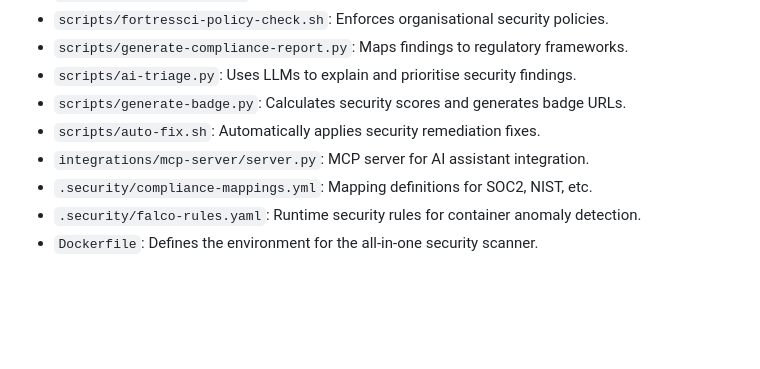
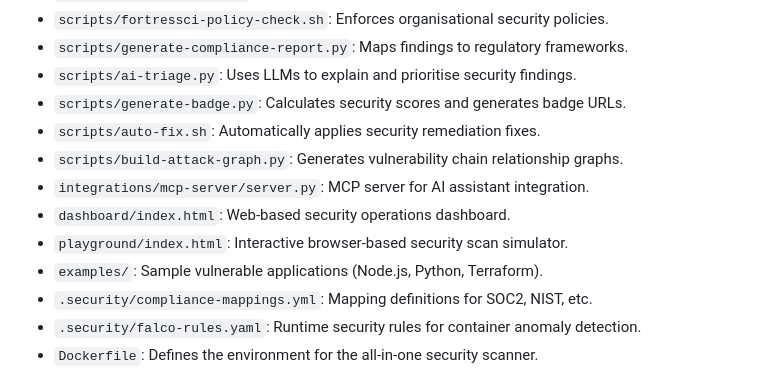
Before and after one commit to mackeh/FortressCI, a Markdown page: GEMINI.md, the part around the change. Rendered like a GitHub page; blank space fills up the shorter version.

```diff
--- a/GEMINI.md
+++ b/GEMINI.md
@@ -90,7 +90,11 @@ Waivers are stored in `.security/waivers.yml`.
 - `scripts/ai-triage.py`: Uses LLMs to explain and prioritise security findings.
 - `scripts/generate-badge.py`: Calculates security scores and generates badge URLs.
 - `scripts/auto-fix.sh`: Automatically applies security remediation fixes.
+- `scripts/build-attack-graph.py`: Generates vulnerability chain relationship graphs.
 - `integrations/mcp-server/server.py`: MCP server for AI assistant integration.
+- `dashboard/index.html`: Web-based security operations dashboard.
+- `playground/index.html`: Interactive browser-based security scan simulator.
+- `examples/`: Sample vulnerable applications (Node.js, Python, Terraform).
 - `.security/compliance-mappings.yml`: Mapping definitions for SOC2, NIST, etc.
 - `.security/falco-rules.yaml`: Runtime security rules for container anomaly detection.
 - `Dockerfile`: Defines the environment for the all-in-one security scanner.
```
Also changed, not shown: CLAUDE.md (+4 -0 lines).
